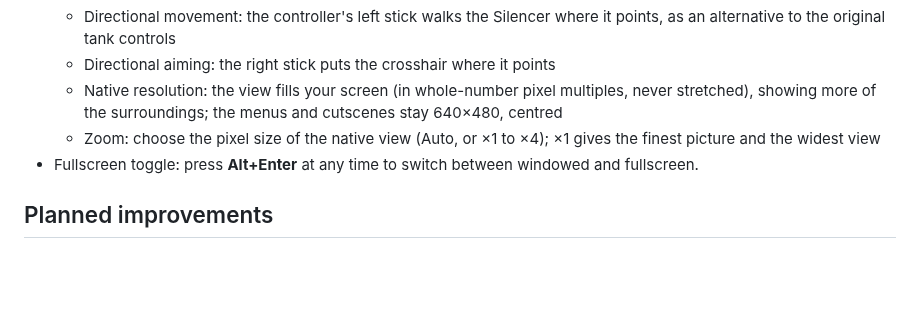
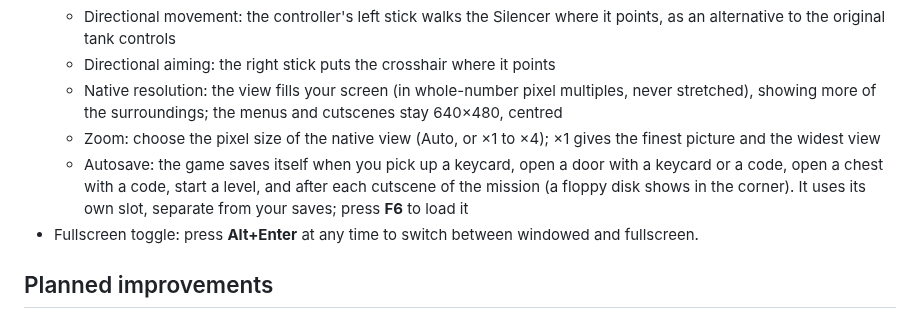
Before and after one commit to Replica-/crusader-noremorse, a Markdown page: README.md, the part around the change. Drawn GitHub-style; blank space fills up the shorter version.

```diff
--- a/README.md
+++ b/README.md
@@ -19,6 +19,7 @@ This repository contains **no game files**: you need your own copy of the origin
   - Directional aiming: the right stick puts the crosshair where it points
   - Native resolution: the view fills your screen (in whole-number pixel multiples, never stretched), showing more of the surroundings; the menus and cutscenes stay 640×480, centred
   - Zoom: choose the pixel size of the native view (Auto, or ×1 to ×4); ×1 gives the finest picture and the widest view
+  - Autosave: the game saves itself when you pick up a keycard, open a door with a keycard or a code, open a chest with a code, start a level, and after each cutscene of the mission (a floppy disk shows in the corner). It uses its own slot, separate from your saves; press **F6** to load it
 - Fullscreen toggle: press **Alt+Enter** at any time to switch between windowed and fullscreen.
 
 ## Planned improvements
```
Also changed, not shown: assets/floppy.png (added), 15 other files.
